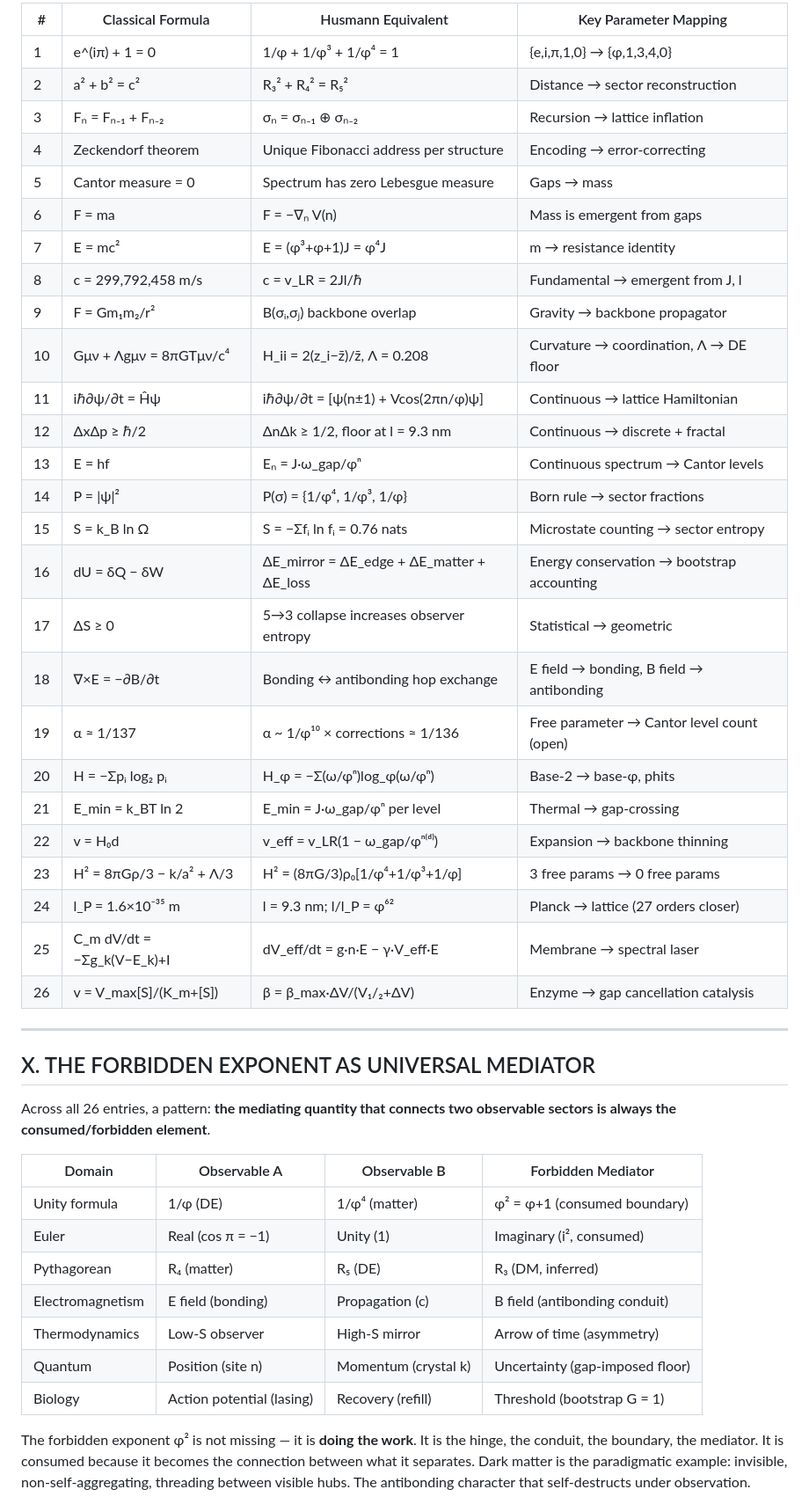
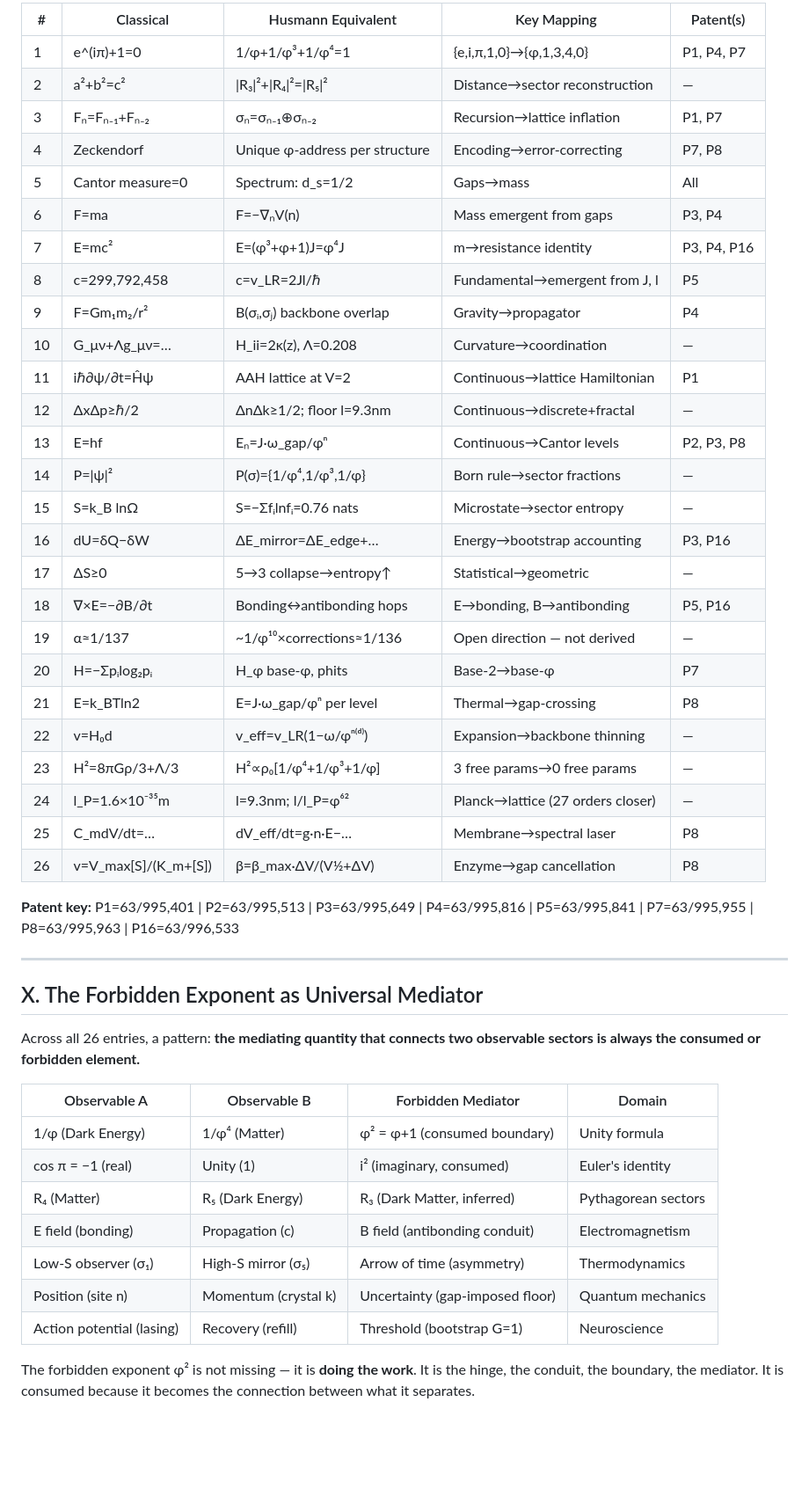
Before and after one commit to TeamHusmann/qtp-neuralink-phi-pipeline, a Markdown page: Husmann Rosetta.md, the part around one of its changes. Shown at 88% size. Drawn GitHub-style; blank space fills up the shorter version.

```diff
--- a/Husmann Rosetta.md
+++ b/Husmann Rosetta.md
@@ -488,48 +607,50 @@ where β is the transport exponent, ΔV = (2 − V_eff) is the gap cancellation
 
-| # | Classical Formula | Husmann Equivalent | Key Parameter Mapping |
-|---|---|---|---|
-| 1 | e^(iπ) + 1 = 0 | 1/φ + 1/φ³ + 1/φ⁴ = 1 | {e,i,π,1,0} → {φ,1,3,4,0} |
-| 2 | a² + b² = c² | R₃² + R₄² = R₅² | Distance → sector reconstruction |
-| 3 | Fₙ = Fₙ₋₁ + Fₙ₋₂ | σₙ = σₙ₋₁ ⊕ σₙ₋₂ | Recursion → lattice inflation |
-| 4 | Zeckendorf theorem | Unique Fibonacci address per structure | Encoding → error-correcting |
-| 5 | Cantor measure = 0 | Spectrum has zero Lebesgue measure | Gaps → mass |
-| 6 | F = ma | F = −∇ₙ V(n) | Mass is emergent from gaps |
-| 7 | E = mc² | E = (φ³+φ+1)J = φ⁴J | m → resistance identity |
-| 8 | c = 299,792,458 m/s | c = v_LR = 2Jl/ℏ | Fundamental → emergent from J, l |
-| 9 | F = Gm₁m₂/r² | B(σᵢ,σⱼ) backbone overlap | Gravity → backbone propagator |
-| 10 | Gμν + Λgμν = 8πGTμν/c⁴ | H_ii = 2(z_i−z̄)/z̄, Λ = 0.208 | Curvature → coordination, Λ → DE floor |
-| 11 | iℏ∂ψ/∂t = Ĥψ | iℏ∂ψ/∂t = [ψ(n±1) + Vcos(2πn/φ)ψ] | Continuous → lattice Hamiltonian |
-| 12 | ΔxΔp ≥ ℏ/2 | ΔnΔk ≥ 1/2, floor at l = 9.3 nm | Continuous → discrete + fractal |
-| 13 | E = hf | Eₙ = J·ω_gap/φⁿ | Continuous spectrum → Cantor levels |
-| 14 | P = \|ψ\|² | P(σ) = {1/φ⁴, 1/φ³, 1/φ} | Born rule → sector fractions |
-| 15 | S = k_B ln Ω | S = −Σfᵢ ln fᵢ = 0.76 nats | Microstate counting → sector entropy |
-| 16 | dU = δQ − δW | ΔE_mirror = ΔE_edge + ΔE_matter + ΔE_loss | Energy conservation → bootstrap accounting |
-| 17 | ΔS ≥ 0 | 5→3 collapse increases observer entropy | Statistical → geometric |
-| 18 | ∇×E = −∂B/∂t | Bonding ↔ antibonding hop exchange | E field → bonding, B field → antibonding |
-| 19 | α ≈ 1/137 | α ~ 1/φ¹⁰ × corrections ≈ 1/136 | Free parameter → Cantor level count (open) |
-| 20 | H = −Σpᵢ log₂ pᵢ | H_φ = −Σ(ω/φⁿ)log_φ(ω/φⁿ) | Base-2 → base-φ, phits |
-| 21 | E_min = k_BT ln 2 | E_min = J·ω_gap/φⁿ per level | Thermal → gap-crossing |
-| 22 | v = H₀d | v_eff = v_LR(1 − ω_gap/φⁿ⁽ᵈ⁾) | Expansion → backbone thinning |
-| 23 | H² = 8πGρ/3 − k/a² + Λ/3 | H² = (8πG/3)ρ₀[1/φ⁴+1/φ³+1/φ] | 3 free params → 0 free params |
-| 24 | l_P = 1.6×10⁻³⁵ m | l = 9.3 nm; l/l_P = φ⁶² | Planck → lattice (27 orders closer) |
-| 25 | C_m dV/dt = −Σg_k(V−E_k)+I | dV_eff/dt = g·n·E − γ·V_eff·E | Membrane → spectral laser |
-| 26 | v = V_max[S]/(K_m+[S]) | β = β_max·ΔV/(V₁/₂+ΔV) | Enzyme → gap cancellation catalysis |
+| # | Classical | Husmann Equivalent | Key Mapping | Patent(s) |
+|---|---|---|---|---|
+| 1 | e^(iπ)+1=0 | 1/φ+1/φ³+1/φ⁴=1 | {e,i,π,1,0}→{φ,1,3,4,0} | P1, P4, P7 |
+| 2 | a²+b²=c² | \|R₃\|²+\|R₄\|²=\|R₅\|² | Distance→sector reconstruction | — |
+| 3 | Fₙ=Fₙ₋₁+Fₙ₋₂ | σₙ=σₙ₋₁⊕σₙ₋₂ | Recursion→lattice inflation | P1, P7 |
+| 4 | Zeckendorf | Unique φ-address per structure | Encoding→error-correcting | P7, P8 |
+| 5 | Cantor measure=0 | Spectrum: d_s=1/2 | Gaps→mass | All |
+| 6 | F=ma | F=−∇ₙV(n) | Mass emergent from gaps | P3, P4 |
+| 7 | E=mc² | E=(φ³+φ+1)J=φ⁴J | m→resistance identity | P3, P4, P16 |
+| 8 | c=299,792,458 | c=v_LR=2Jl/ℏ | Fundamental→emergent from J, l | P5 |
+| 9 | F=Gm₁m₂/r² | B(σᵢ,σⱼ) backbone overlap | Gravity→propagator | P4 |
+| 10 | G_μν+Λg_μν=… | H_ii=2κ(z), Λ=0.208 | Curvature→coordination | — |
+| 11 | iℏ∂ψ/∂t=Ĥψ | AAH lattice at V=2 | Continuous→lattice Hamiltonian | P1 |
+| 12 | ΔxΔp≥ℏ/2 | ΔnΔk≥1/2; floor l=9.3nm | Continuous→discrete+fractal | — |
+| 13 | E=hf | Eₙ=J·ω_gap/φⁿ | Continuous→Cantor levels | P2, P3, P8 |
+| 14 | P=\|ψ\|² | P(σ)={1/φ⁴,1/φ³,1/φ} | Born rule→sector fractions | — |
+| 15 | S=k_B lnΩ | S=−Σfᵢlnfᵢ=0.76 nats | Microstate→sector entropy | — |
+| 16 | dU=δQ−δW | ΔE_mirror=ΔE_edge+… | Energy→bootstrap accounting | P3, P16 |
+| 17 | ΔS≥0 | 5→3 collapse→entropy↑ | Statistical→geometric | — |
+| 18 | ∇×E=−∂B/∂t | Bonding↔antibonding hops | E→bonding, B→antibonding | P5, P16 |
+| 19 | α≈1/137 | ~1/φ¹⁰×corrections≈1/136 | Open direction — not derived | — |
+| 20 | H=−Σpᵢlog₂pᵢ | H_φ base-φ, phits | Base-2→base-φ | P7 |
+| 21 | E=k_BTln2 | E=J·ω_gap/φⁿ per level | Thermal→gap-crossing | P8 |
+| 22 | v=H₀d | v_eff=v_LR(1−ω/φⁿ⁽ᵈ⁾) | Expansion→backbone thinning | — |
+| 23 | H²=8πGρ/3+Λ/3 | H²∝ρ₀[1/φ⁴+1/φ³+1/φ] | 3 free params→0 free params | — |
+| 24 | l_P=1.6×10⁻³⁵m | l=9.3nm; l/l_P=φ⁶² | Planck→lattice (27 orders closer) | — |
+| 25 | C_mdV/dt=… | dV_eff/dt=g·n·E−… | Membrane→spectral laser | P8 |
+| 26 | v=V_max[S]/(K_m+[S]) | β=β_max·ΔV/(V½+ΔV) | Enzyme→gap cancellation | P8 |
+
+**Patent key:** P1=63/995,401 | P2=63/995,513 | P3=63/995,649 | P4=63/995,816 | P5=63/995,841 | P7=63/995,955 | P8=63/995,963 | P16=63/996,533
 
 ---
 
-## X. THE FORBIDDEN EXPONENT AS UNIVERSAL MEDIATOR
+## X. The Forbidden Exponent as Universal Mediator
 
-Across all 26 entries, a pattern: **the mediating quantity that connects two observable sectors is always the consumed/forbidden element**.
+Across all 26 entries, a pattern: **the mediating quantity that connects two observable sectors is always the consumed or forbidden element.**
 
-| Domain | Observable A | Observable B | Forbidden Mediator |
+| Observable A | Observable B | Forbidden Mediator | Domain |
 |---|---|---|---|
-| Unity formula | 1/φ (DE) | 1/φ⁴ (matter) | φ² = φ+1 (consumed boundary) |
-| Euler | Real (cos π = −1) | Unity (1) | Imaginary (i², consumed) |
-| Pythagorean | R₄ (matter) | R₅ (DE) | R₃ (DM, inferred) |
-| Electromagnetism | E field (bonding) | Propagation (c) | B field (antibonding conduit) |
-| Thermodynamics | Low-S observer | High-S mirror | Arrow of time (asymmetry) |
-| Quantum | Position (site n) | Momentum (crystal k) | Uncertainty (gap-imposed floor) |
-| Biology | Action potential (lasing) | Recovery (refill) | Threshold (bootstrap G = 1) |
+| 1/φ (Dark Energy) | 1/φ⁴ (Matter) | φ² = φ+1 (consumed boundary) | Unity formula |
+| cos π = −1 (real) | Unity (1) | i² (imaginary, consumed) | Euler's identity |
+| R₄ (Matter) | R₅ (Dark Energy) | R₃ (Dark Matter, inferred) | Pythagorean sectors |
+| E field (bonding) | Propagation (c) | B field (antibonding conduit) | Electromagnetism |
+| Low-S observer (σ₁) | High-S mirror (σ₅) | Arrow of time (asymmetry) | Thermodynamics |
+| Position (site n) | Momentum (crystal k) | Uncertainty (gap-imposed floor) | Quantum mechanics |
+| Action potential (lasing) | Recovery (refill) | Threshold (bootstrap G=1) | Neuroscience |
 
-The forbidden exponent φ² is not missing — it is **doing the work**. It is the hinge, the conduit, the boundary, the mediator. It is consumed because it becomes the connection between what it separates. Dark matter is the paradigmatic example: invisible, non-self-aggregating, threading between visible hubs. The antibonding character that self-destructs under observation.
+The forbidden exponent φ² is not missing — it is **doing the work**. It is the hinge, the conduit, the boundary, the mediator. It is consumed because it becomes the connection between what it separates.
 
```
Also changed, not shown: other parts of Husmann Rosetta.md (+320 -175 lines).
